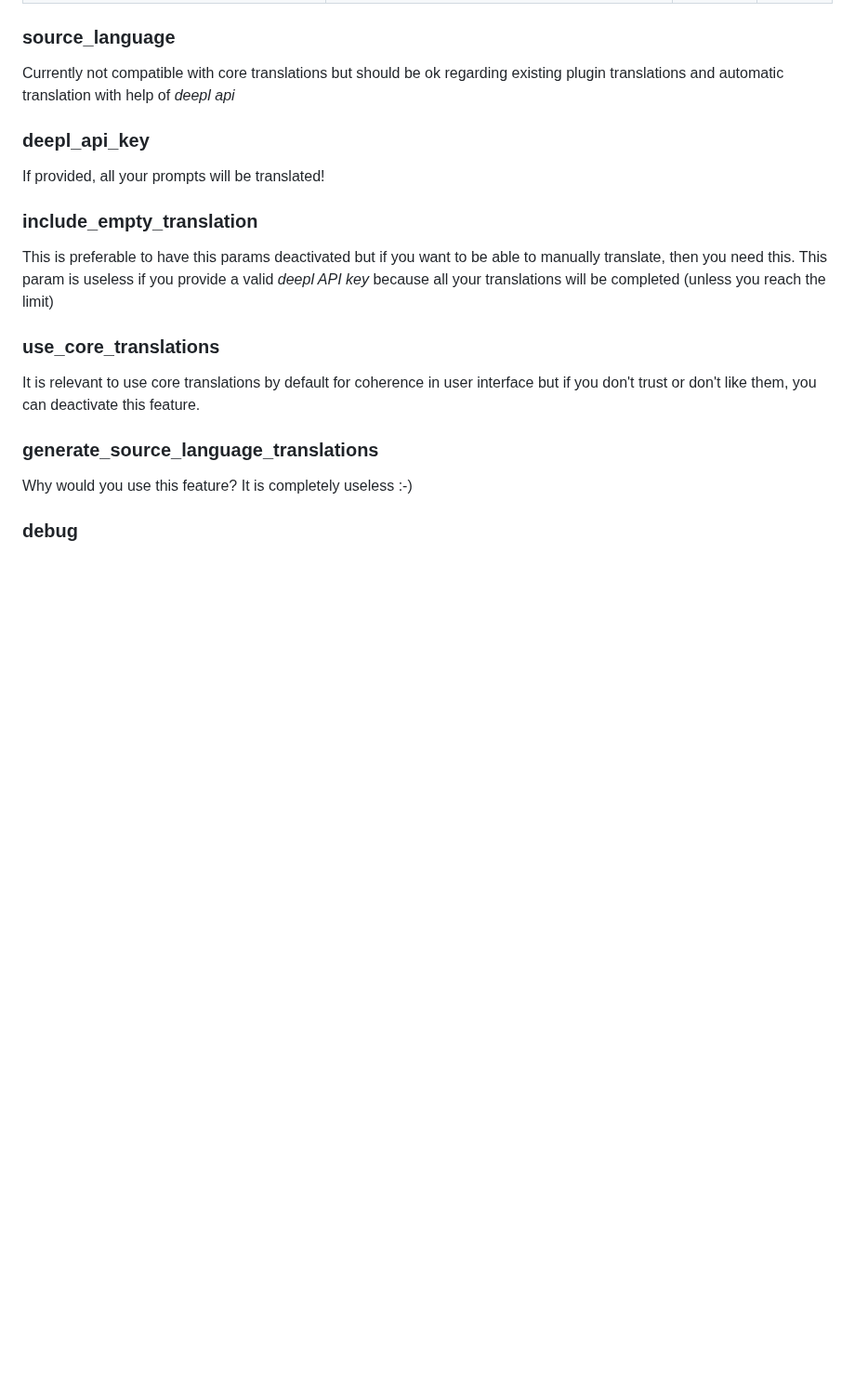
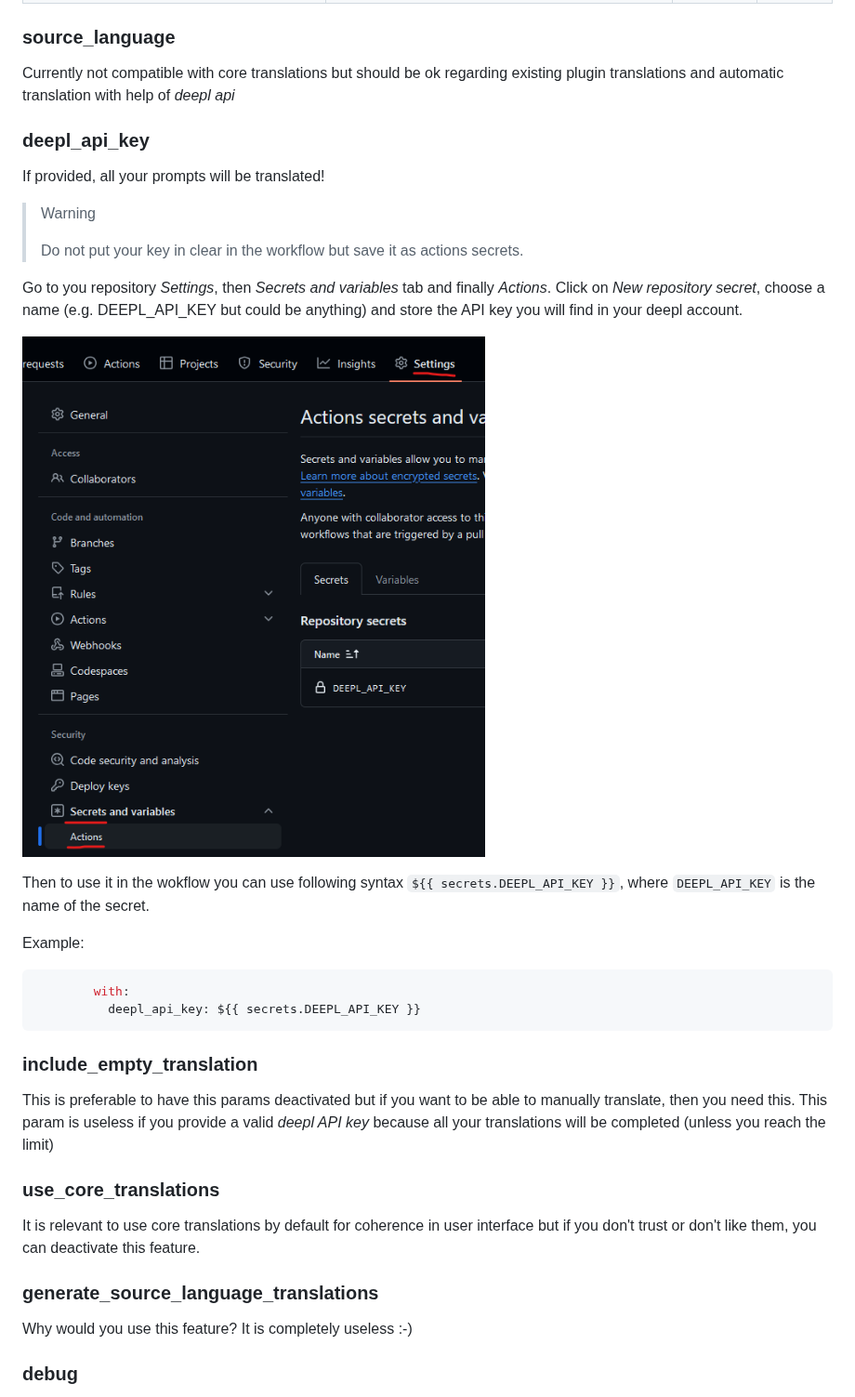
Before and after one commit to Mips2648/plugins-translations, a Markdown page: README.md, the part around one of its changes. Shown at 93% size. Drawn GitHub-style; pictures changed too: secrets.png (added); blank space fills up the shorter version.

`````diff
--- a/README.md
+++ b/README.md
@@ -98,6 +98,24 @@ Currently not compatible with core translations but should be ok regarding exist
 
 If provided, all your prompts will be translated!
 
+> Warning
+>
+> Do not put your key in clear in the workflow but save it as actions secrets.
+
+Go to you repository *Settings*, then *Secrets and variables* tab and finally *Actions*.
+Click on *New repository secret*, choose a name (e.g. DEEPL_API_KEY but could be anything) and store the API key you will find in your deepl account.
+
+![secrets](secrets.png)
+
+Then to use it in the wokflow you can use following syntax `${{ secrets.DEEPL_API_KEY }}`, where `DEEPL_API_KEY` is the name of the secret.
+
+Example:
+
+```YAML
+        with:
+          deepl_api_key: ${{ secrets.DEEPL_API_KEY }}
+````
+
 ### include_empty_translation
 
 This is preferable to have this params deactivated but if you want to be able to manually translate, then you need this.
`````
Also changed, not shown: other parts of README.md (+1 -1 lines).
